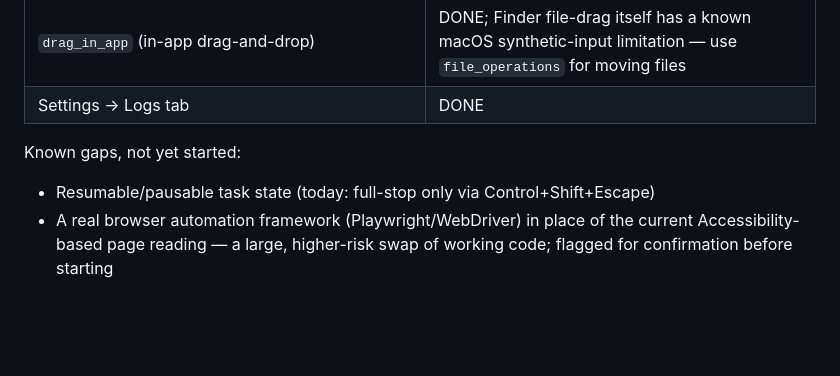
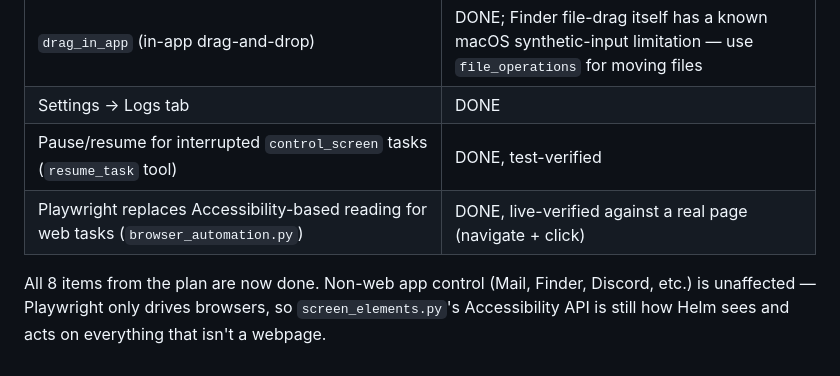
Before and after one commit to abdullahnaji353-blip/helm, a Markdown page: report.md, the part around the change. GitHub-like rendering; blank space fills up the shorter version.

Commit message:
report.md: mark all 8 upgrade-plan items done
Co-Authored-By: Claude Sonnet 5 <noreply@anthropic.com>

```diff
--- a/report.md
+++ b/report.md
@@ -188,9 +188,10 @@ Swift: build check) and most verified live against real apps/files:
 | Voice barge-in (talking over Helm stops it) | DONE, build-verified only (no mic in this environment) |
 | `drag_in_app` (in-app drag-and-drop) | DONE; Finder file-drag itself has a known macOS synthetic-input limitation — use `file_operations` for moving files |
 | Settings -> Logs tab | DONE |
+| Pause/resume for interrupted `control_screen` tasks (`resume_task` tool) | DONE, test-verified |
+| Playwright replaces Accessibility-based reading for web tasks (`browser_automation.py`) | DONE, live-verified against a real page (navigate + click) |
 
-Known gaps, not yet started:
-- Resumable/pausable task state (today: full-stop only via Control+Shift+Escape)
-- A real browser automation framework (Playwright/WebDriver) in place of the
-  current Accessibility-based page reading — a large, higher-risk swap of
-  working code; flagged for confirmation before starting
+All 8 items from the plan are now done. Non-web app control (Mail, Finder,
+Discord, etc.) is unaffected — Playwright only drives browsers, so
+`screen_elements.py`'s Accessibility API is still how Helm sees and acts on
+everything that isn't a webpage.
```
